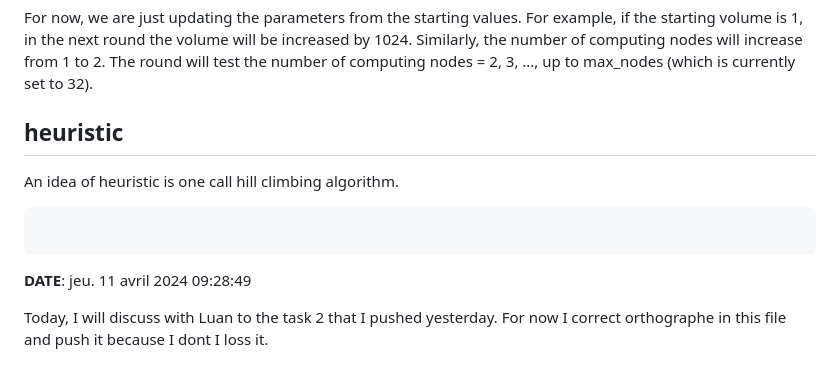
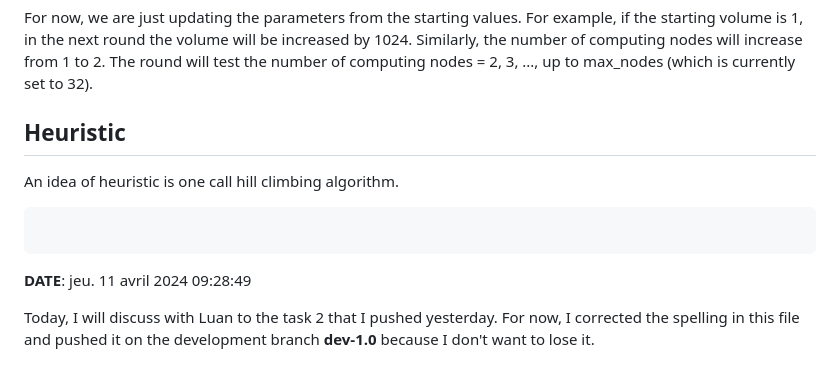
Before and after one commit to luanteylo/iops, a Markdown page: traces.md, the part around one of its changes. Drawn GitHub-style.

````diff
--- a/traces.md
+++ b/traces.md
@@ -187,10 +189,10 @@ The question arises: should the idea for the next round come from the updated st
 For now, we are just updating the parameters from the starting values. For example, if the starting volume is 1, in the next round the volume will be increased by 1024. Similarly, the number of computing nodes will increase from 1 to 2. The round will test the number of computing nodes = 2, 3, ..., up to max_nodes (which is currently set to 32).
 
 
-## heuristic
+## Heuristic
 An idea of heuristic is one call hill climbing algorithm.
 ```The hill climbing algorithm is a basic optimization technique that starts with an initial solution and iteratively makes small improvements to it.
 ```
 **DATE**: jeu. 11 avril 2024 09:28:49
 
-Today, I will discuss with Luan to the task 2 that I pushed yesterday. For now I correct orthographe in this file and push it because I dont I loss it.
+Today, I will discuss with Luan to the task 2 that I pushed yesterday. For now, I corrected the spelling in this file and pushed it on the development branch **dev-1.0** because I don't want to lose it.
````
Also changed, not shown: other parts of traces.md (+4 -2 lines).
